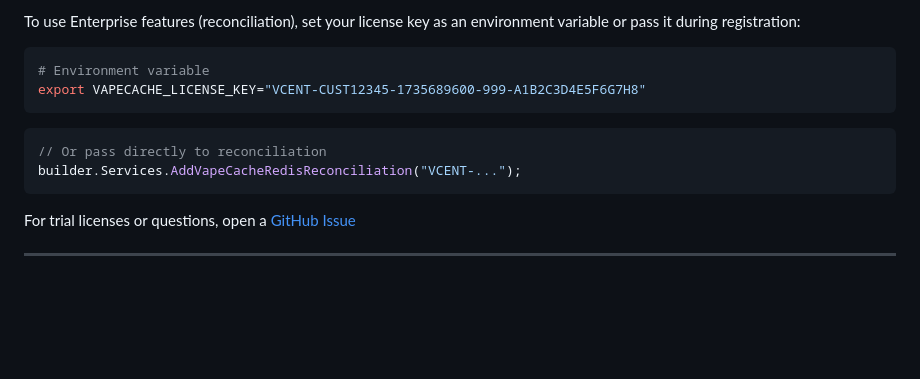
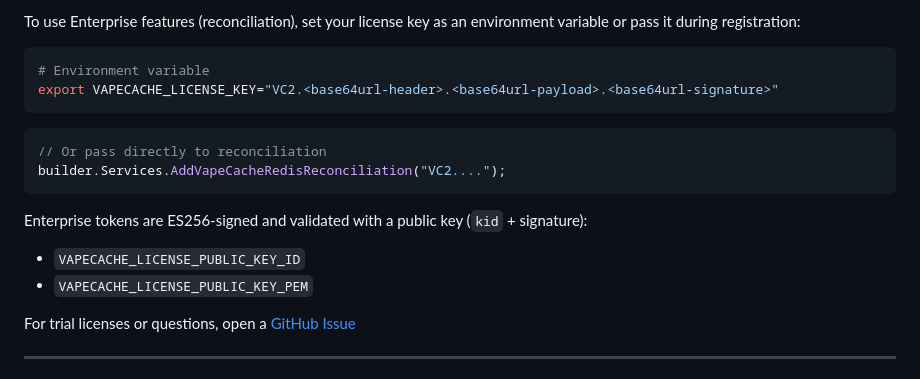
Before and after one commit to haxxornulled/VapeCache, a Markdown page: README.md, the part around one of its changes. Rendered like a GitHub page; blank space fills up the shorter version.

````diff
--- a/README.md
+++ b/README.md
@@ -162,13 +217,17 @@ To use Enterprise features (reconciliation), set your license key as an environm
 
 ```bash
 # Environment variable
-export VAPECACHE_LICENSE_KEY="VCENT-CUST12345-1735689600-999-A1B2C3D4E5F6G7H8"
+export VAPECACHE_LICENSE_KEY="VC2.<base64url-header>.<base64url-payload>.<base64url-signature>"
 ```
 
 ```csharp
 // Or pass directly to reconciliation
-builder.Services.AddVapeCacheRedisReconciliation("VCENT-...");
+builder.Services.AddVapeCacheRedisReconciliation("VC2....");
 ```
+
+Enterprise tokens are ES256-signed and validated with a public key (`kid` + signature):
+- `VAPECACHE_LICENSE_PUBLIC_KEY_ID`
+- `VAPECACHE_LICENSE_PUBLIC_KEY_PEM`
 
 For trial licenses or questions, open a [GitHub Issue](https://github.com/haxxornulled/VapeCache/issues)
 
````
Also changed, not shown: other parts of README.md (+56 -1 lines).
